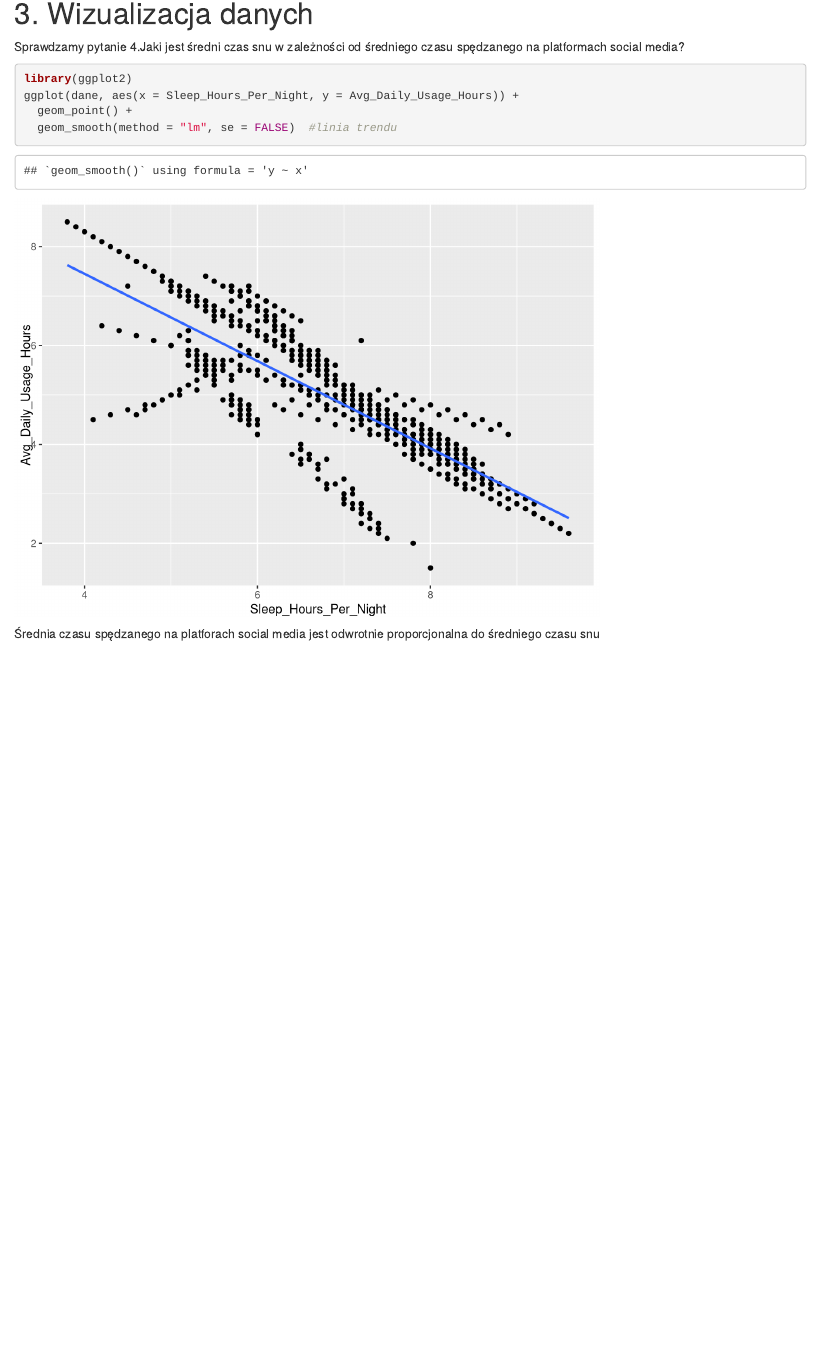
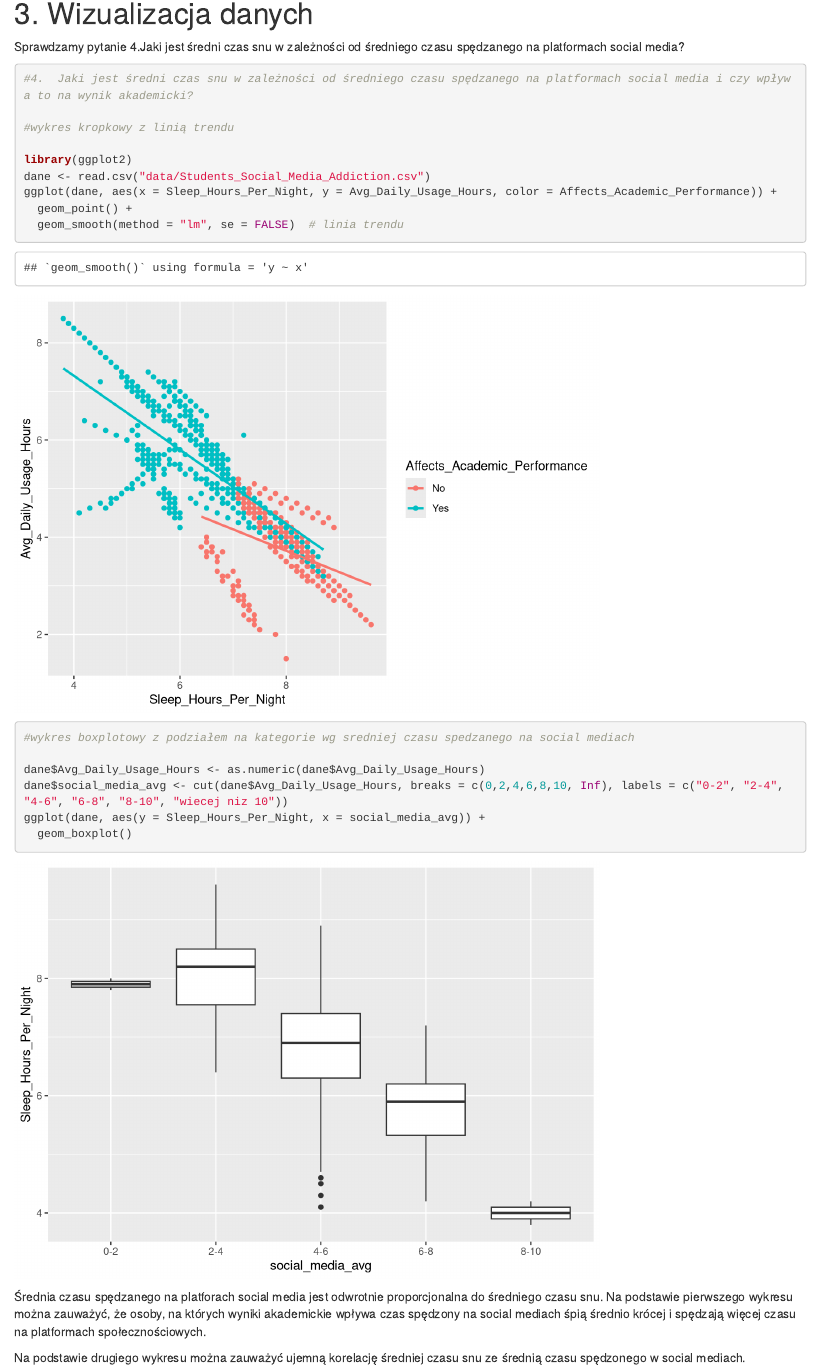
Before and after one commit to murdzakarolina/Projekt-zespolowyPG-Analiza-Danych-w-R, an R Markdown document (raport.Rmd): the page in a window 1100 px wide, from 5280 px down. Rendered offline with R 4.5, knitr and Pandoc, with nearby package versions; drawn as R Markdown's standard HTML page in place of the format the file asks for; code that draws random numbers runs with fixed seeds of ours; some code elsewhere in the file could not run offline.

Commit message:
poprawione wykresy

````diff
--- a/raport.Rmd
+++ b/raport.Rmd
@@ -199,10 +199,25 @@ rules
 Sprawdzamy pytanie 4.Jaki jest średni czas snu w zależności od średniego czasu spędzanego na platformach social media?
 
 ```{r}
+#4.  Jaki jest średni czas snu w zależności od średniego czasu spędzanego na platformach social media i czy wpływa to na wynik akademicki?
+
+#wykres kropkowy z linią trendu
+
 library(ggplot2)
-ggplot(dane, aes(x = Sleep_Hours_Per_Night, y = Avg_Daily_Usage_Hours)) +
+dane <- read.csv("data/Students_Social_Media_Addiction.csv")
+ggplot(dane, aes(x = Sleep_Hours_Per_Night, y = Avg_Daily_Usage_Hours, color = Affects_Academic_Performance)) +
   geom_point() +
-  geom_smooth(method = "lm", se = FALSE)  #linia trendu
+  geom_smooth(method = "lm", se = FALSE)  # linia trendu
+
+#wykres boxplotowy z podziałem na kategorie wg sredniej czasu spedzanego na social mediach
+
+dane$Avg_Daily_Usage_Hours <- as.numeric(dane$Avg_Daily_Usage_Hours)
+dane$social_media_avg <- cut(dane$Avg_Daily_Usage_Hours, breaks = c(0,2,4,6,8,10, Inf), labels = c("0-2", "2-4", "4-6", "6-8", "8-10", "wiecej niz 10"))
+ggplot(dane, aes(y = Sleep_Hours_Per_Night, x = social_media_avg)) +
+  geom_boxplot()
 ```
 
-Średnia czasu spędzanego na platforach social media jest odwrotnie proporcjonalna do średniego czasu snu
+Średnia czasu spędzanego na platforach social media jest odwrotnie proporcjonalna do średniego czasu snu.
+Na podstawie pierwszego wykresu można zauważyć, że osoby, na których wyniki akademickie wpływa czas spędzony na social mediach śpią średnio krócej i spędzają więcej czasu na platformach społecznościowych.
+
+Na podstawie drugiego wykresu można zauważyć ujemną korelację średniej czasu snu ze średnią czasu spędzonego w social mediach.
````
